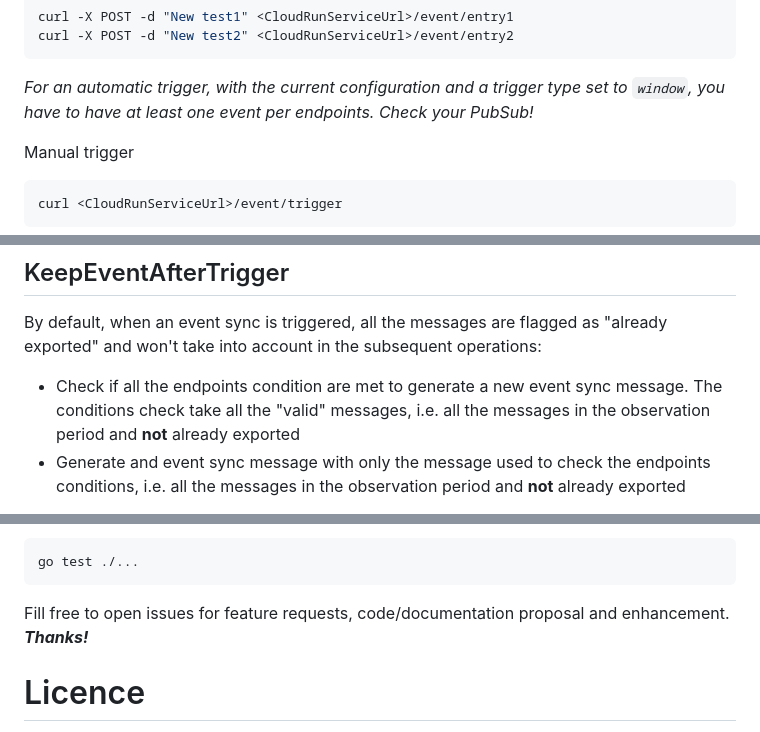
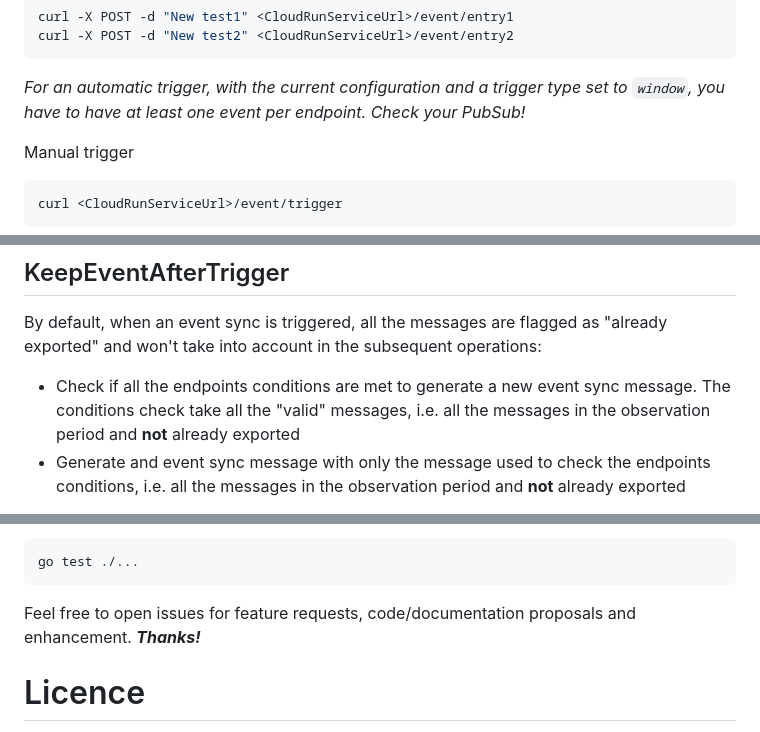
Before and after one commit to guillaumeblaquiere/eventsync, a Markdown page: README.md, 3 parts joined by grey strips. GitHub-like rendering.

````diff
--- a/README.md
+++ b/README.md
@@ -209,7 +209,7 @@ curl -X POST -d "New test1" <CloudRunServiceUrl>/event/entry1
 curl -X POST -d "New test2" <CloudRunServiceUrl>/event/entry2
 ```
 *For an automatic trigger, with the current configuration and a trigger type set to `window`, you have to have at least
-one event per endpoints. Check your PubSub!*
+one event per endpoint. Check your PubSub!*
 
 Manual trigger
 
@@ -343,7 +343,7 @@ There are some advanced features to fine tune the behavior of the service
 
 By default, when an event sync is triggered, all the messages are flagged as "already exported" and won't take into
 account in the subsequent operations:
-* Check if all the endpoints condition are met to generate a new event sync message. The conditions check take all the
+* Check if all the endpoints conditions are met to generate a new event sync message. The conditions check take all the
 "valid" messages, i.e. all the messages in the observation period and **not** already exported
 * Generate and event sync message with only the message used to check the endpoints conditions, i.e. all the messages
 in the observation period and **not** already exported
@@ -407,7 +407,7 @@ You can run the tests to ensure the non regression
 go test ./...
 ```
 
-Fill free to open issues for feature requests, code/documentation proposal and enhancement. ***Thanks!***
+Feel free to open issues for feature requests, code/documentation proposals and enhancement. ***Thanks!***
 
 # Licence
 
````
Also changed, not shown: other parts of README.md (+23 -23 lines).
